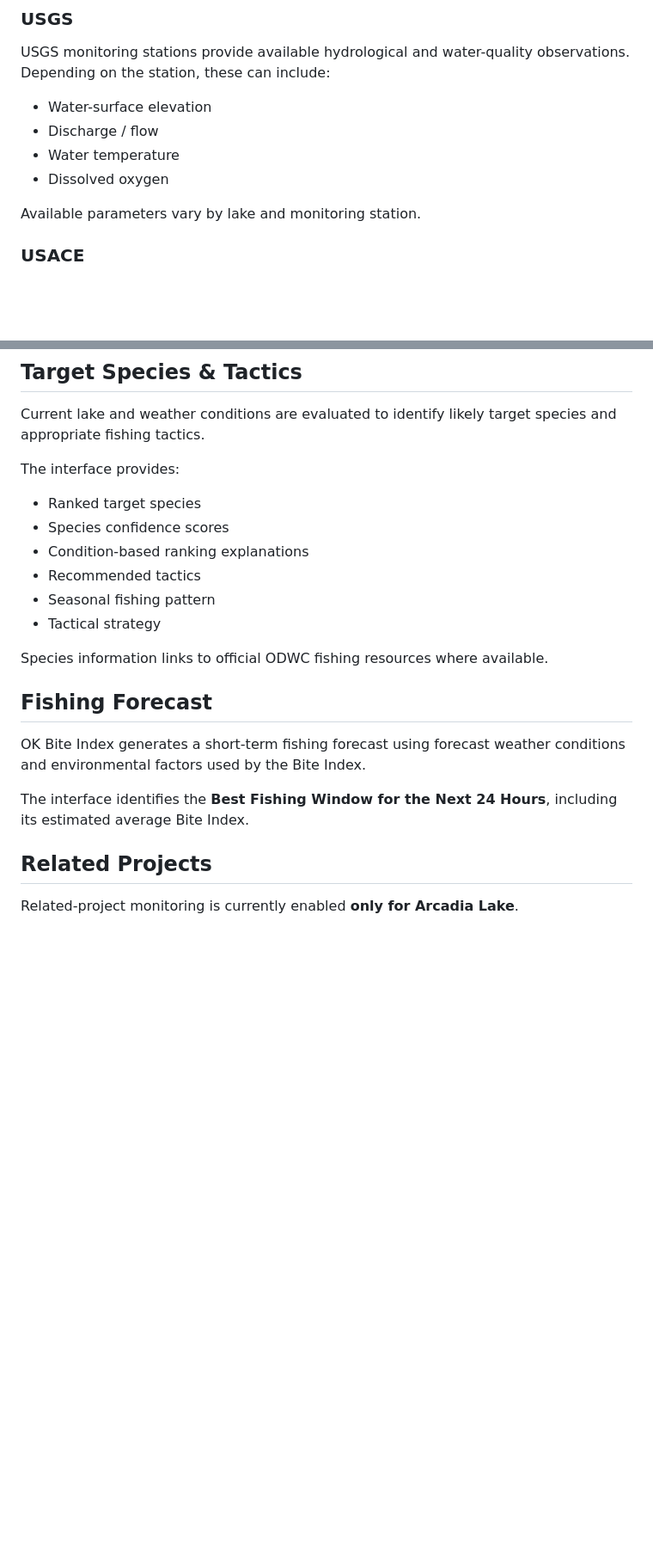
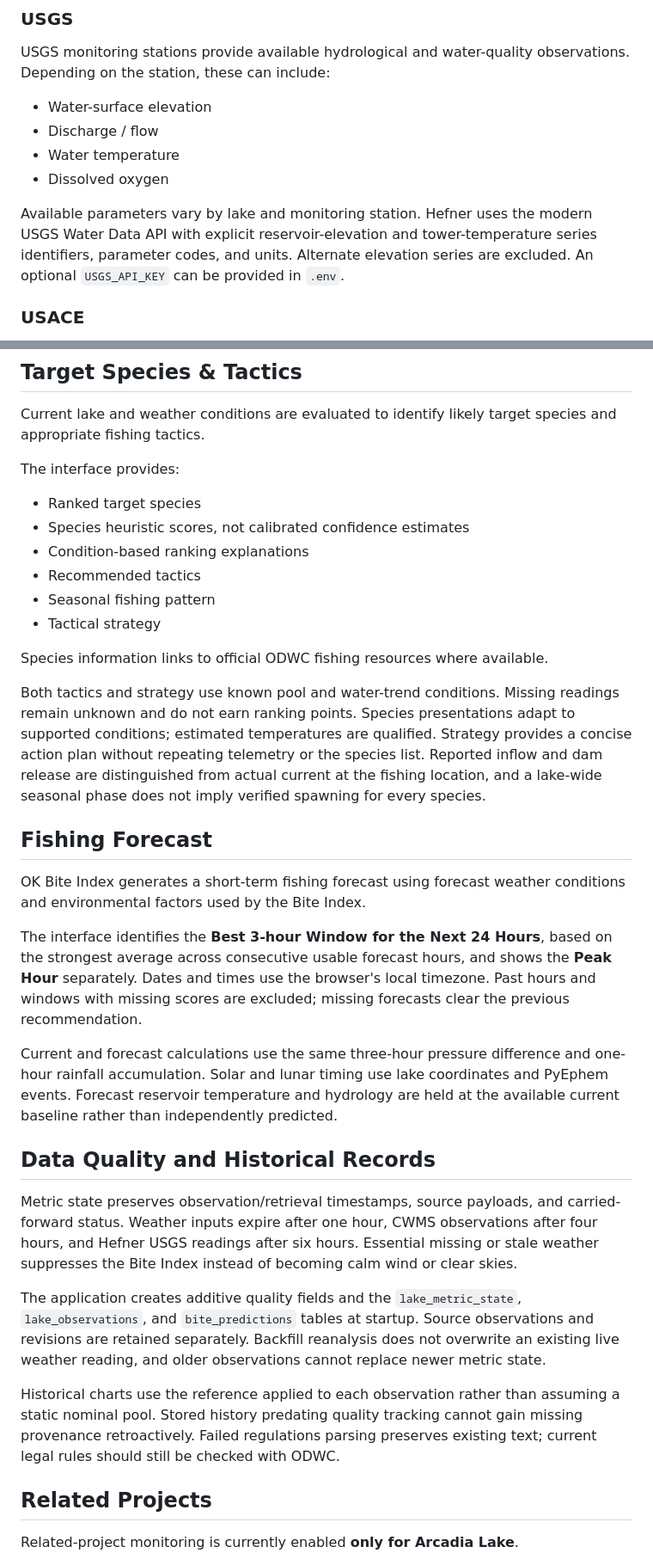
Before and after one commit to bigfastanddirty/ok_bite_index, a Markdown page: README.md, 2 parts joined by grey strips. Shown at 86% size. Rendered like a GitHub page; blank space fills up the shorter version.

```diff
--- a/README.md
+++ b/README.md
@@ -42,7 +44,7 @@ USGS monitoring stations provide available hydrological and water-quality observ
 - Water temperature
 - Dissolved oxygen
 
-Available parameters vary by lake and monitoring station.
+Available parameters vary by lake and monitoring station. Hefner uses the modern USGS Water Data API with explicit reservoir-elevation and tower-temperature series identifiers, parameter codes, and units. Alternate elevation series are excluded. An optional `USGS_API_KEY` can be provided in `.env`.
 
 ### USACE
 
@@ -96,7 +98,7 @@ Current lake and weather conditions are evaluated to identify likely target spec
 The interface provides:
 
 - Ranked target species
-- Species confidence scores
+- Species heuristic scores, not calibrated confidence estimates
 - Condition-based ranking explanations
 - Recommended tactics
 - Seasonal fishing pattern
@@ -104,11 +106,23 @@ The interface provides:
 
 Species information links to official ODWC fishing resources where available.
 
+Both tactics and strategy use known pool and water-trend conditions. Missing readings remain unknown and do not earn ranking points. Species presentations adapt to supported conditions; estimated temperatures are qualified. Strategy provides a concise action plan without repeating telemetry or the species list. Reported inflow and dam release are distinguished from actual current at the fishing location, and a lake-wide seasonal phase does not imply verified spawning for every species.
+
 ## Fishing Forecast
 
 OK Bite Index generates a short-term fishing forecast using forecast weather conditions and environmental factors used by the Bite Index.
 
-The interface identifies the **Best Fishing Window for the Next 24 Hours**, including its estimated average Bite Index.
+The interface identifies the **Best 3-hour Window for the Next 24 Hours**, based on the strongest average across consecutive usable forecast hours, and shows the **Peak Hour** separately. Dates and times use the browser's local timezone. Past hours and windows with missing scores are excluded; missing forecasts clear the previous recommendation.
+
+Current and forecast calculations use the same three-hour pressure difference and one-hour rainfall accumulation. Solar and lunar timing use lake coordinates and PyEphem events. Forecast reservoir temperature and hydrology are held at the available current baseline rather than independently predicted.
+
+## Data Quality and Historical Records
+
+Metric state preserves observation/retrieval timestamps, source payloads, and carried-forward status. Weather inputs expire after one hour, CWMS observations after four hours, and Hefner USGS readings after six hours. Essential missing or stale weather suppresses the Bite Index instead of becoming calm wind or clear skies.
+
+The application creates additive quality fields and the `lake_metric_state`, `lake_observations`, and `bite_predictions` tables at startup. Source observations and revisions are retained separately. Backfill reanalysis does not overwrite an existing live weather reading, and older observations cannot replace newer metric state.
+
+Historical charts use the reference applied to each observation rather than assuming a static nominal pool. Stored history predating quality tracking cannot gain missing provenance retroactively. Failed regulations parsing preserves existing text; current legal rules should still be checked with ODWC.
 
 ## Related Projects
 
```
Also changed, not shown: other parts of README.md (+29 -3 lines).
